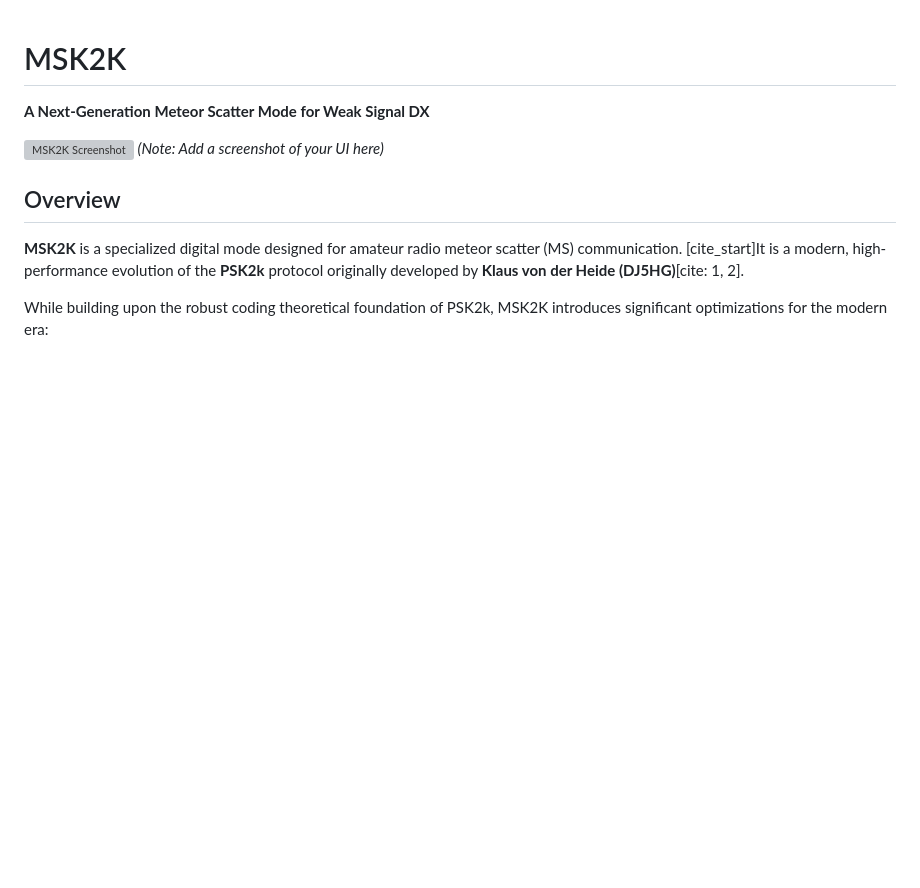
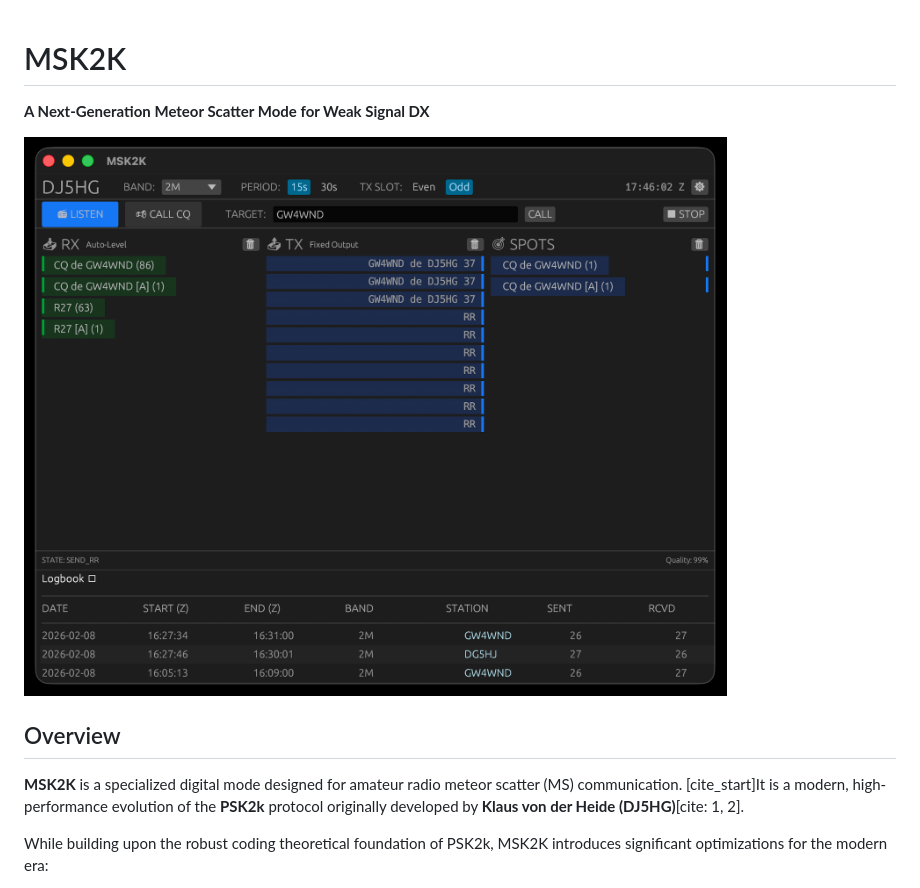
Before and after one commit to Nythbran23/MSK2K, a Markdown page: README.md, the part around the change. GitHub-like rendering; blank space fills up the shorter version; grey boxes are pictures that could not be loaded.

Commit message:
Change screenshot format in README
Updated the screenshot in the README from 'screenshot.jpg' to 'screenshot.png'.

```diff
--- a/README.md
+++ b/README.md
@@ -1,8 +1,7 @@
 # MSK2K
 **A Next-Generation Meteor Scatter Mode for Weak Signal DX**
 
-![MSK2K Screenshot](screenshot.jpg)
-*(Note: Add a screenshot of your UI here)*
+![MSK2K Screenshot](screenshot.png)
 
 ## Overview
 **MSK2K** is a specialized digital mode designed for amateur radio meteor scatter (MS) communication. [cite_start]It is a modern, high-performance evolution of the **PSK2k** protocol originally developed by **Klaus von der Heide (DJ5HG)**[cite: 1, 2].
```
